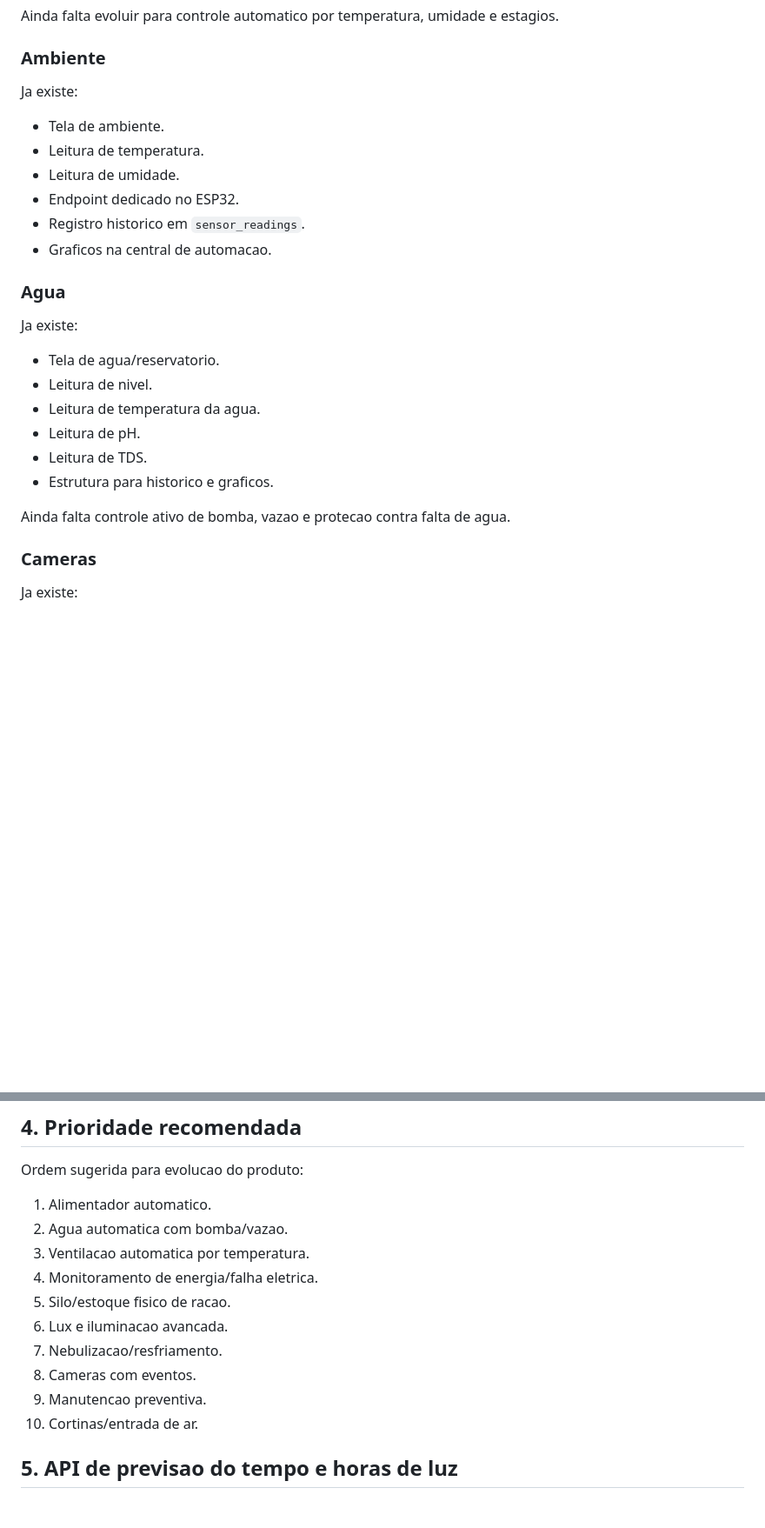
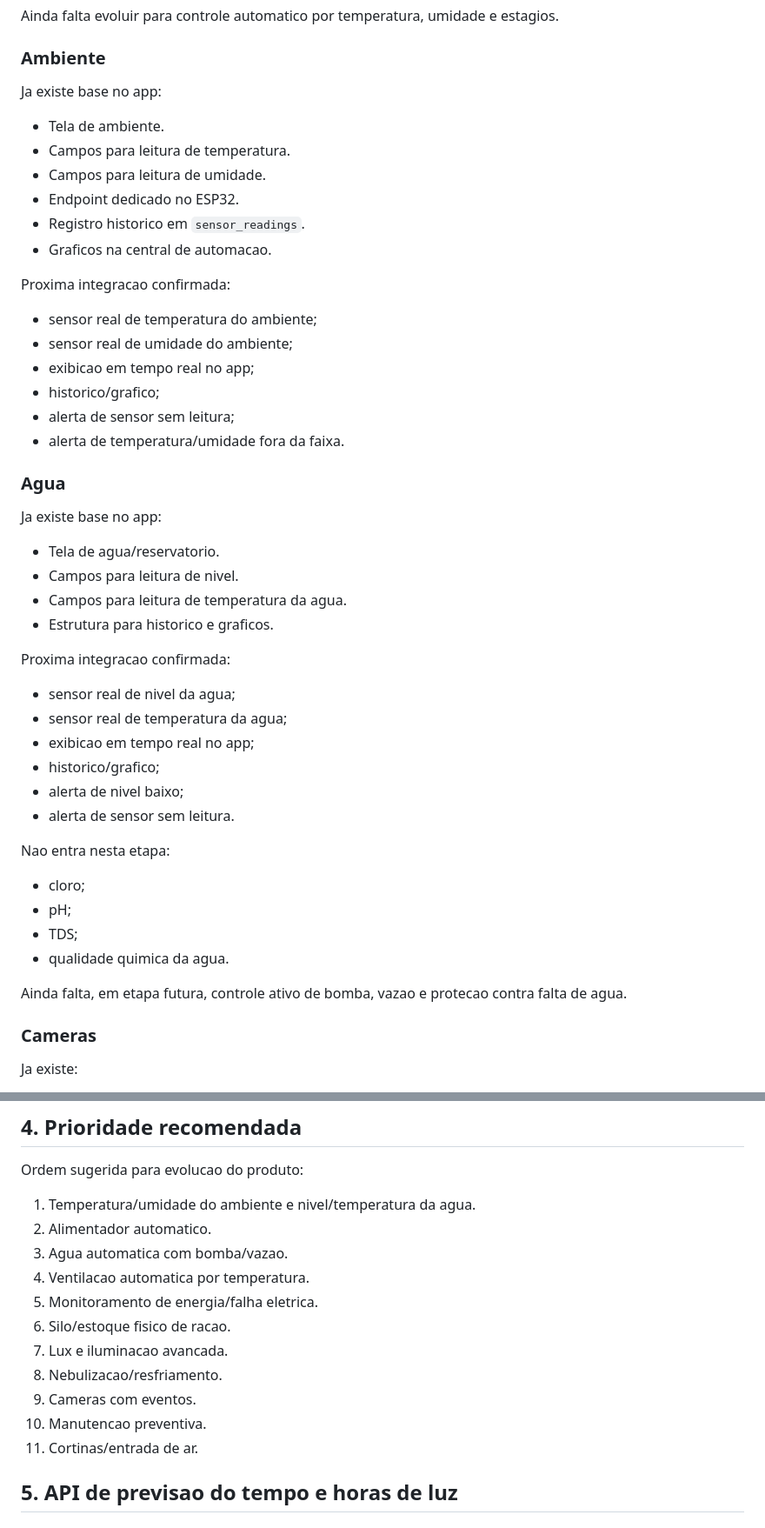
Before and after one commit to AlexSilva91/gestao-avicula, a Markdown page: docs/AUTOMACOES_GRANJA_PROXIMOS_MODULOS.md, 2 parts joined by grey strips. Shown at 87% size. GitHub-like rendering; blank space fills up the shorter version.

Commit message:
Document next sensor integration batch

```diff
--- a/docs/AUTOMACOES_GRANJA_PROXIMOS_MODULOS.md
+++ b/docs/AUTOMACOES_GRANJA_PROXIMOS_MODULOS.md
@@ -53,27 +75,51 @@ Ainda falta evoluir para controle automatico por temperatura, umidade e estagios
 
 ### Ambiente
 
-Ja existe:
+Ja existe base no app:
 
 - Tela de ambiente.
-- Leitura de temperatura.
-- Leitura de umidade.
+- Campos para leitura de temperatura.
+- Campos para leitura de umidade.
 - Endpoint dedicado no ESP32.
 - Registro historico em `sensor_readings`.
 - Graficos na central de automacao.
 
+Proxima integracao confirmada:
+
+- sensor real de temperatura do ambiente;
+- sensor real de umidade do ambiente;
+- exibicao em tempo real no app;
+- historico/grafico;
+- alerta de sensor sem leitura;
+- alerta de temperatura/umidade fora da faixa.
+
 ### Agua
 
-Ja existe:
+Ja existe base no app:
 
 - Tela de agua/reservatorio.
-- Leitura de nivel.
-- Leitura de temperatura da agua.
-- Leitura de pH.
-- Leitura de TDS.
+- Campos para leitura de nivel.
+- Campos para leitura de temperatura da agua.
 - Estrutura para historico e graficos.
 
-Ainda falta controle ativo de bomba, vazao e protecao contra falta de agua.
+Proxima integracao confirmada:
+
+- sensor real de nivel da agua;
+- sensor real de temperatura da agua;
+- exibicao em tempo real no app;
+- historico/grafico;
+- alerta de nivel baixo;
+- alerta de sensor sem leitura.
+
+Nao entra nesta etapa:
+
+- cloro;
+- pH;
+- TDS;
+- qualidade quimica da agua.
+
+Ainda falta, em etapa futura, controle ativo de bomba, vazao e protecao contra
+falta de agua.
 
 ### Cameras
 
@@ -353,16 +399,17 @@ Funcionalidades recomendadas:
 
 Ordem sugerida para evolucao do produto:
 
-1. Alimentador automatico.
-2. Agua automatica com bomba/vazao.
-3. Ventilacao automatica por temperatura.
-4. Monitoramento de energia/falha eletrica.
-5. Silo/estoque fisico de racao.
-6. Lux e iluminacao avancada.
-7. Nebulizacao/resfriamento.
-8. Cameras com eventos.
-9. Manutencao preventiva.
-10. Cortinas/entrada de ar.
+1. Temperatura/umidade do ambiente e nivel/temperatura da agua.
+2. Alimentador automatico.
+3. Agua automatica com bomba/vazao.
+4. Ventilacao automatica por temperatura.
+5. Monitoramento de energia/falha eletrica.
+6. Silo/estoque fisico de racao.
+7. Lux e iluminacao avancada.
+8. Nebulizacao/resfriamento.
+9. Cameras com eventos.
+10. Manutencao preventiva.
+11. Cortinas/entrada de ar.
 
 ## 5. API de previsao do tempo e horas de luz
 
```
Also changed, not shown: other parts of docs/AUTOMACOES_GRANJA_PROXIMOS_MODULOS.md (+24 -2 lines).
